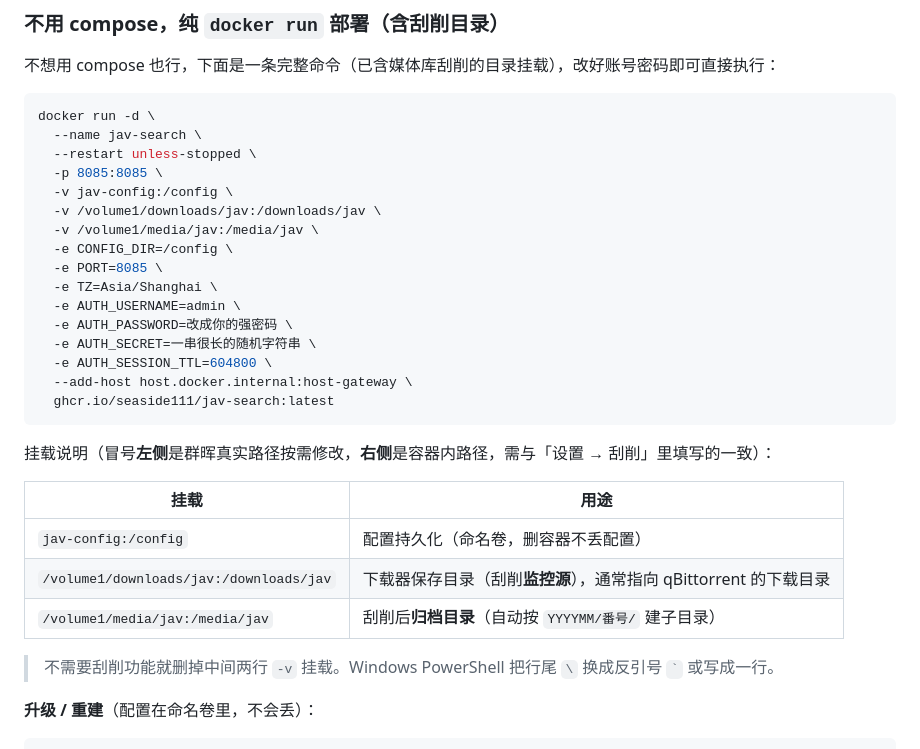
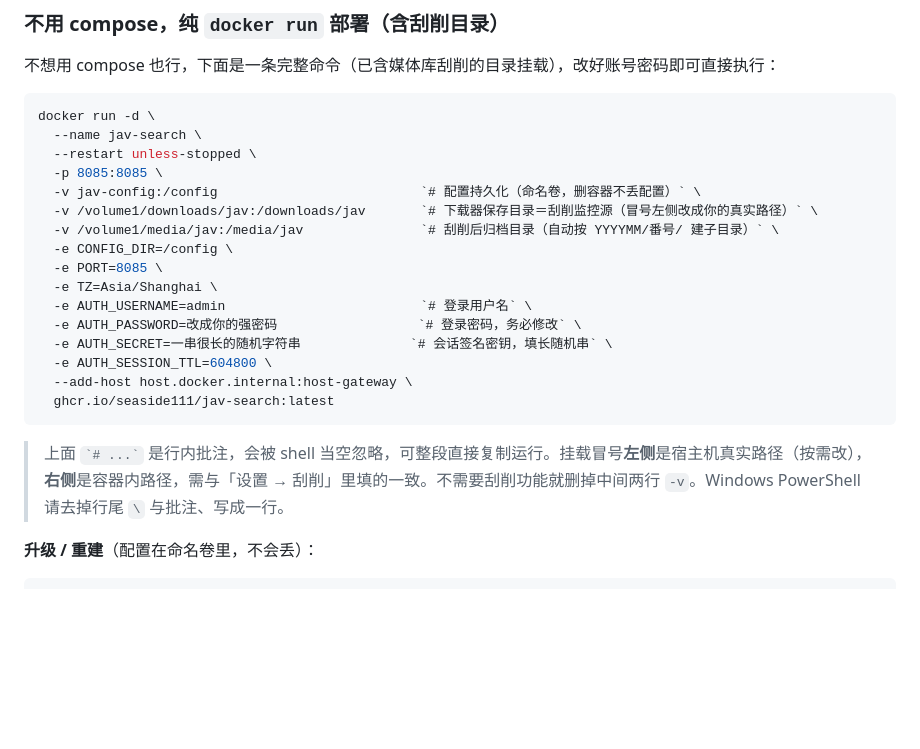
Before and after one commit to seaside111/jav-search, a Markdown page: README.md, the part around the change. Rendered like a GitHub page; blank space fills up the shorter version.

Commit message:
README：docker run 命令内嵌行内批注（含刮削目录说明，可直接复制运行）
Co-Authored-By: Claude Opus 4.8 <noreply@anthropic.com>

````diff
--- a/README.md
+++ b/README.md
@@ -62,29 +62,21 @@ docker run -d \
   --name jav-search \
   --restart unless-stopped \
   -p 8085:8085 \
-  -v jav-config:/config \
-  -v /volume1/downloads/jav:/downloads/jav \
-  -v /volume1/media/jav:/media/jav \
+  -v jav-config:/config                          `# 配置持久化（命名卷，删容器不丢配置）` \
+  -v /volume1/downloads/jav:/downloads/jav       `# 下载器保存目录＝刮削监控源（冒号左侧改成你的真实路径）` \
+  -v /volume1/media/jav:/media/jav               `# 刮削后归档目录（自动按 YYYYMM/番号/ 建子目录）` \
   -e CONFIG_DIR=/config \
   -e PORT=8085 \
   -e TZ=Asia/Shanghai \
-  -e AUTH_USERNAME=admin \
-  -e AUTH_PASSWORD=改成你的强密码 \
-  -e AUTH_SECRET=一串很长的随机字符串 \
+  -e AUTH_USERNAME=admin                         `# 登录用户名` \
+  -e AUTH_PASSWORD=改成你的强密码                  `# 登录密码，务必修改` \
+  -e AUTH_SECRET=一串很长的随机字符串              `# 会话签名密钥，填长随机串` \
   -e AUTH_SESSION_TTL=604800 \
   --add-host host.docker.internal:host-gateway \
   ghcr.io/seaside111/jav-search:latest
 ```
 
-挂载说明（冒号**左侧**是群晖真实路径按需修改，**右侧**是容器内路径，需与「设置 → 刮削」里填写的一致）：
-
-| 挂载 | 用途 |
-|------|------|
-| `jav-config:/config` | 配置持久化（命名卷，删容器不丢配置） |
-| `/volume1/downloads/jav:/downloads/jav` | 下载器保存目录（刮削**监控源**），通常指向 qBittorrent 的下载目录 |
-| `/volume1/media/jav:/media/jav` | 刮削后**归档目录**（自动按 `YYYYMM/番号/` 建子目录） |
-
-> 不需要刮削功能就删掉中间两行 `-v` 挂载。Windows PowerShell 把行尾 `\` 换成反引号 `` ` `` 或写成一行。
+> 上面 `` `# ...` `` 是行内批注，会被 shell 当空忽略，可整段直接复制运行。挂载冒号**左侧**是宿主机真实路径（按需改），**右侧**是容器内路径，需与「设置 → 刮削」里填的一致。不需要刮削功能就删掉中间两行 `-v`。Windows PowerShell 请去掉行尾 `\` 与批注、写成一行。
 
 **升级 / 重建**（配置在命名卷里，不会丢）：
 
````
